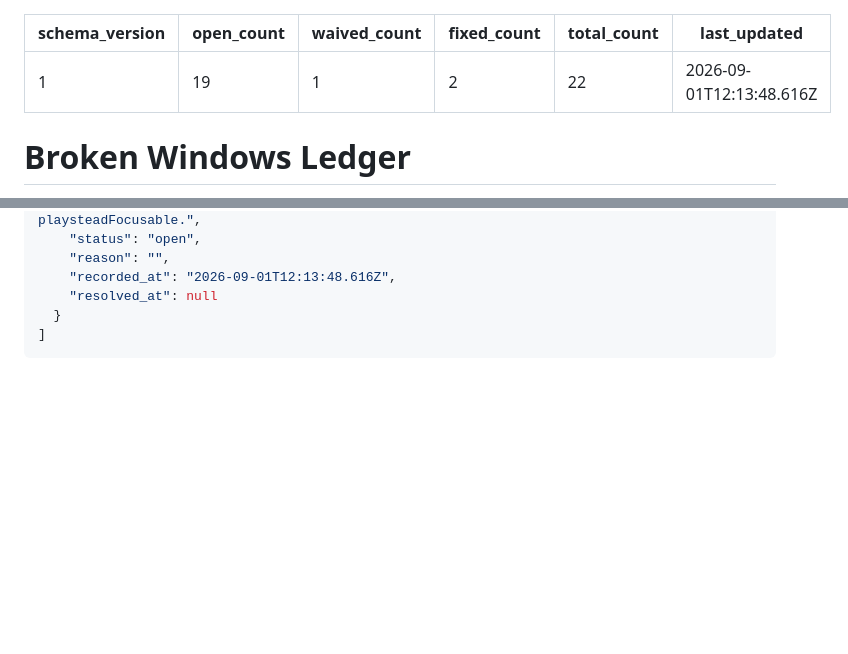
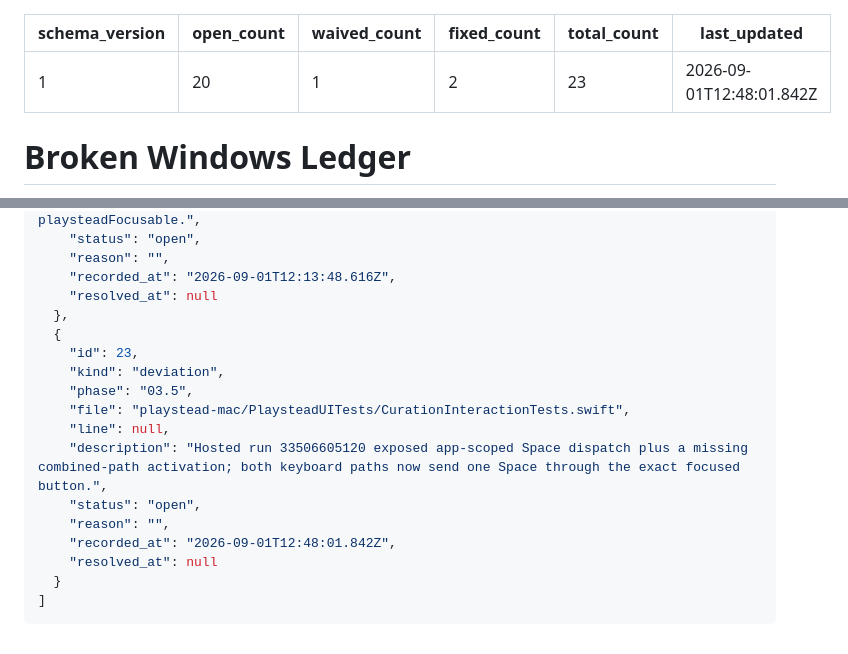
Before and after one commit to szTheory/playstead, a Markdown page: .planning/WINDOWS.md, 2 parts joined by grey strips. GitHub-like rendering; blank space fills up the shorter version.

Commit message:
docs(03.5-06): record exact keyboard dispatch repair
- document hosted run 33506605120 path mismatches
- retain three keyboard outcomes for hosted rerun

`````diff
--- a/.planning/WINDOWS.md
+++ b/.planning/WINDOWS.md
@@ -1,10 +1,10 @@
 ---
 schema_version: 1
-open_count: 19
+open_count: 20
 waived_count: 1
 fixed_count: 2
-total_count: 22
-last_updated: 2026-09-01T12:13:48.616Z
+total_count: 23
+last_updated: 2026-09-01T12:48:01.842Z
 ---
 
 # Broken Windows Ledger
@@ -303,6 +304,18 @@ last_updated: 2026-09-01T12:13:48.616Z
     "reason": "",
     "recorded_at": "2026-09-01T12:13:48.616Z",
     "resolved_at": null
+  },
+  {
+    "id": 23,
+    "kind": "deviation",
+    "phase": "03.5",
+    "file": "playstead-mac/PlaysteadUITests/CurationInteractionTests.swift",
+    "line": null,
+    "description": "Hosted run 33506605120 exposed app-scoped Space dispatch plus a missing combined-path activation; both keyboard paths now send one Space through the exact focused button.",
+    "status": "open",
+    "reason": "",
+    "recorded_at": "2026-09-01T12:48:01.842Z",
+    "resolved_at": null
   }
 ]
 ````
`````
Also changed, not shown: other parts of .planning/WINDOWS.md (+1 -0 lines), 1 other file.
